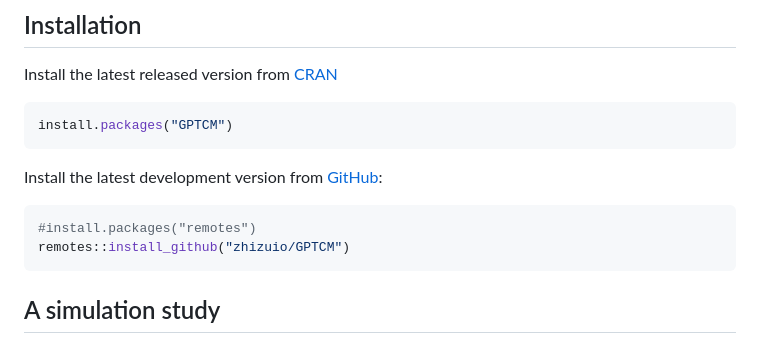
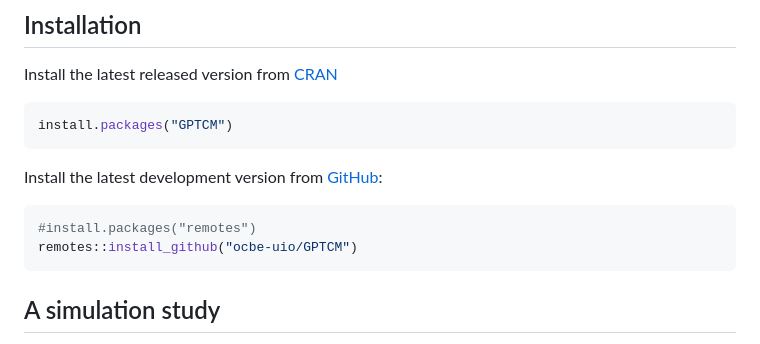
Before and after one commit to ocbe-uio/GPTCM, a Markdown page: README.md, the part around one of its changes. Drawn GitHub-style.

Commit message:
change `zhizuio` to `ocbe-uio`

````diff
--- a/README.md
+++ b/README.md
@@ -29,7 +29,7 @@ Install the latest development version from
 
 ``` r
 #install.packages("remotes")
-remotes::install_github("zhizuio/GPTCM")
+remotes::install_github("ocbe-uio/GPTCM")
 ```
 
 ## A simulation study
````
Also changed, not shown: other parts of README.md (+3 -3 lines).
